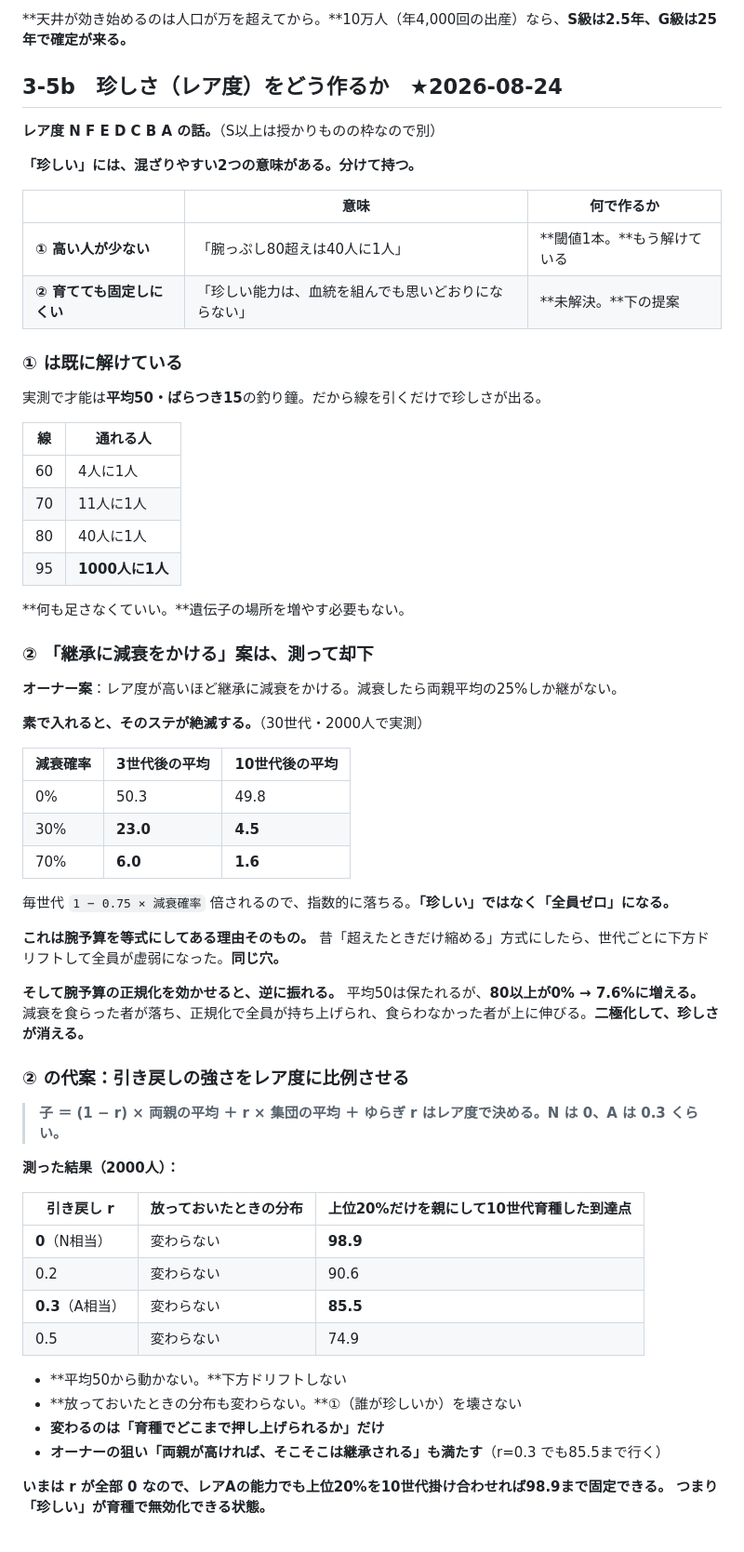
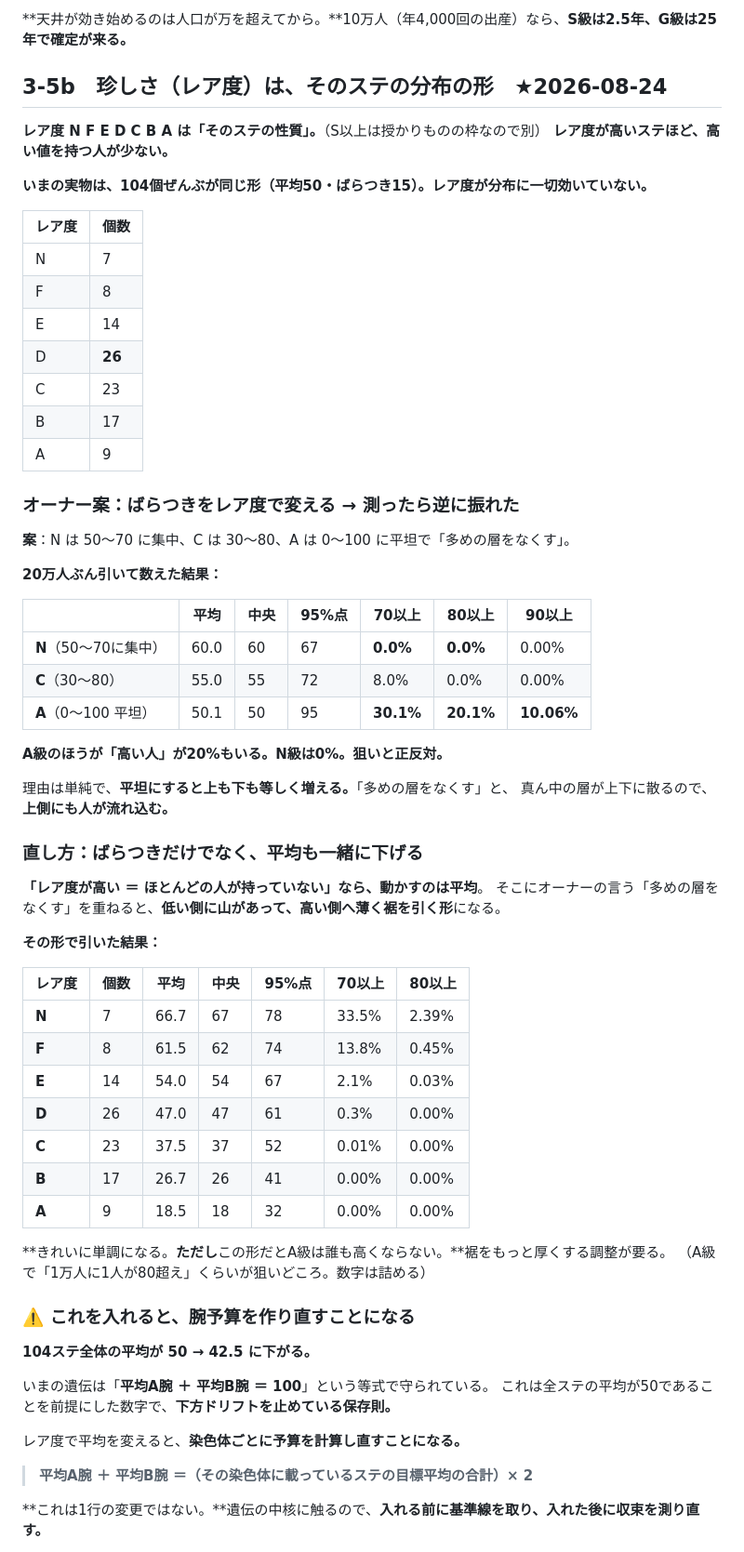
Before and after one commit to 159265moneys/zoushoku-world-sim, a Markdown page: 正典.md, the part around one of its changes. Shown at 93% size. Drawn GitHub-style.

```diff
--- a/正典.md
+++ b/正典.md
@@ -397,70 +436,70 @@ S級は1/1万なので、**最初の村を300年回しても0.1体。出ない
 
 **天井が効き始めるのは人口が万を超えてから。**10万人（年4,000回の出産）なら、**S級は2.5年、G級は25年で確定が来る。**
 
-## 3-5b　珍しさ（レア度）をどう作るか　★2026-08-24
+## 3-5b　珍しさ（レア度）は、そのステの分布の形　★2026-08-24
 
-**レア度 N F E D C B A の話。**（S以上は授かりものの枠なので別）
+**レア度 N F E D C B A は「そのステの性質」。**（S以上は授かりものの枠なので別）
+**レア度が高いステほど、高い値を持つ人が少ない。**
 
-**「珍しい」には、混ざりやすい2つの意味がある。分けて持つ。**
+**いまの実物は、104個ぜんぶが同じ形（平均50・ばらつき15）。レア度が分布に一切効いていない。**
 
-| | 意味 | 何で作るか |
-|---|---|---|
-| **① 高い人が少ない** | 「腕っぷし80超えは40人に1人」 | **閾値1本。**もう解けている |
-| **② 育てても固定しにくい** | 「珍しい能力は、血統を組んでも思いどおりにならない」 | **未解決。**下の提案 |
+| レア度 | 個数 |
+|---|---|
+| N | 7 |
+| F | 8 |
+| E | 14 |
+| D | **26** |
+| C | 23 |
+| B | 17 |
+| A | 9 |
 
-### ① は既に解けている
+### オーナー案：ばらつきをレア度で変える → 測ったら逆に振れた
 
-実測で才能は**平均50・ばらつき15**の釣り鐘。だから線を引くだけで珍しさが出る。
+**案**：N は 50〜70 に集中、C は 30〜80、A は 0〜100 に平坦で「多めの層をなくす」。
 
-| 線 | 通れる人 |
-|---|---|
-| 60 | 4人に1人 |
-| 70 | 11人に1人 |
-| 80 | 40人に1人 |
-| 95 | **1000人に1人** |
+**20万人ぶん引いて数えた結果：**
 
-**何も足さなくていい。**遺伝子の場所を増やす必要もない。
+| | 平均 | 中央 | 95%点 | **70以上** | **80以上** | **90以上** |
+|---|---|---|---|---|---|---|
+| **N**（50〜70に集中） | 60.0 | 60 | 67 | **0.0%** | **0.0%** | 0.00% |
+| **C**（30〜80） | 55.0 | 55 | 72 | 8.0% | 0.0% | 0.00% |
+| **A**（0〜100 平坦） | 50.1 | 50 | 95 | **30.1%** | **20.1%** | **10.06%** |
 
-### ② 「継承に減衰をかける」案は、測って却下
+**A級のほうが「高い人」が20%もいる。N級は0%。狙いと正反対。**
 
-**オーナー案**：レア度が高いほど継承に減衰をかける。減衰したら両親平均の25%しか継がない。
+理由は単純で、**平坦にすると上も下も等しく増える。**「多めの層をなくす」と、
+真ん中の層が上下に散るので、**上側にも人が流れ込む。**
 
-**素で入れると、そのステが絶滅する。**（30世代・2000人で実測）
+### 直し方：ばらつきだけでなく、平均も一緒に下げる
 
-| 減衰確率 | 3世代後の平均 | 10世代後の平均 |
-|---|---|---|
-| 0% | 50.3 | 49.8 |
-| 30% | **23.0** | **4.5** |
-| 70% | **6.0** | **1.6** |
+**「レア度が高い ＝ ほとんどの人が持っていない」**なら、動かすのは**平均**。
+そこにオーナーの言う「多めの層をなくす」を重ねると、**低い側に山があって、高い側へ薄く裾を引く形**になる。
 
-毎世代 `1 − 0.75 × 減衰確率` 倍されるので、指数的に落ちる。**「珍しい」ではなく「全員ゼロ」になる。**
+**その形で引いた結果：**
 
-**これは腕予算を等式にしてある理由そのもの。**
-昔「超えたときだけ縮める」方式にしたら、世代ごとに下方ドリフトして全員が虚弱になった。**同じ穴。**
+| レア度 | 個数 | 平均 | 中央 | 95%点 | 70以上 | 80以上 |
+|---|---|---|---|---|---|---|
+| **N** | 7 | 66.7 | 67 | 78 | 33.5% | 2.39% |
+| **F** | 8 | 61.5 | 62 | 74 | 13.8% | 0.45% |
+| **E** | 14 | 54.0 | 54 | 67 | 2.1% | 0.03% |
+| **D** | 26 | 47.0 | 47 | 61 | 0.3% | 0.00% |
+| **C** | 23 | 37.5 | 37 | 52 | 0.01% | 0.00% |
+| **B** | 17 | 26.7 | 26 | 41 | 0.00% | 0.00% |
+| **A** | 9 | 18.5 | 18 | 32 | 0.00% | 0.00% |
 
-**そして腕予算の正規化を効かせると、逆に振れる。**
-平均50は保たれるが、**80以上が0% → 7.6%に増える。**
-減衰を食らった者が落ち、正規化で全員が持ち上げられ、食らわなかった者が上に伸びる。**二極化して、珍しさが消える。**
+**きれいに単調になる。**ただし**この形だとA級は誰も高くならない。**裾をもっと厚くする調整が要る。
+（A級で「1万人に1人が80超え」くらいが狙いどころ。数字は詰める）
 
-### ② の代案：引き戻しの強さをレア度に比例させる
+### ⚠️ これを入れると、腕予算を作り直すことになる
 
-> **子 ＝ (1 − r) × 両親の平均 ＋ r × 集団の平均 ＋ ゆらぎ**
-> **r はレア度で決める。N は 0、A は 0.3 くらい。**
+**104ステ全体の平均が 50 → 42.5 に下がる。**
 
-**測った結果（2000人）：**
+いまの遺伝は「**平均A腕 ＋ 平均B腕 ＝ 100**」という等式で守られている。
+これは全ステの平均が50であることを前提にした数字で、**下方ドリフトを止めている保存則。**
 
-| 引き戻し r | 放っておいたときの分布 | **上位20%だけを親にして10世代育種した到達点** |
-|---|---|---|
-| **0**（N相当） | 変わらない | **98.9** |
-| 0.2 | 変わらない | 90.6 |
-| **0.3**（A相当） | 変わらない | **85.5** |
-| 0.5 | 変わらない | 74.9 |
+レア度で平均を変えると、**染色体ごとに予算を計算し直すことになる。**
 
-- **平均50から動かない。**下方ドリフトしない
-- **放っておいたときの分布も変わらない。**①（誰が珍しいか）を壊さない
-- **変わるのは「育種でどこまで押し上げられるか」だけ**
-- **オーナーの狙い「両親が高ければ、そこそこは継承される」も満たす**（r=0.3 でも85.5まで行く）
+> **平均A腕 ＋ 平均B腕 ＝（その染色体に載っているステの目標平均の合計）× 2**
 
-**いまは r が全部 0 なので、レアAの能力でも上位20%を10世代掛け合わせれば98.9まで固定できる。**
-**つまり「珍しい」が育種で無効化できる状態。**
+**これは1行の変更ではない。**遺伝の中核に触るので、**入れる前に基準線を取り、入れた後に収束を測り直す。**
 
```
Also changed, not shown: other parts of 正典.md (+123 -35 lines), 裁定を仰ぐ.md (+5 -5 lines).
